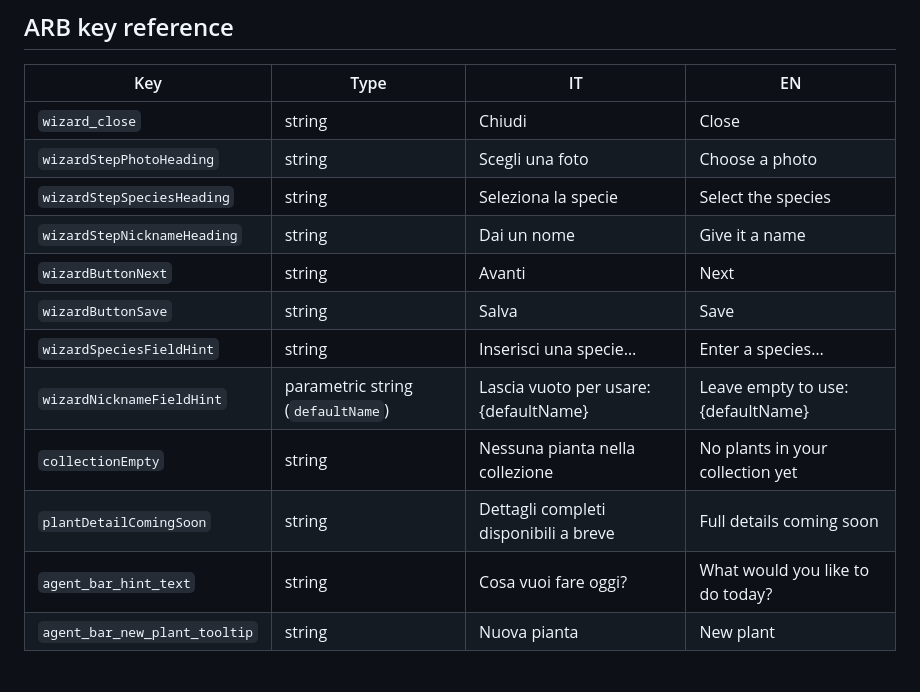
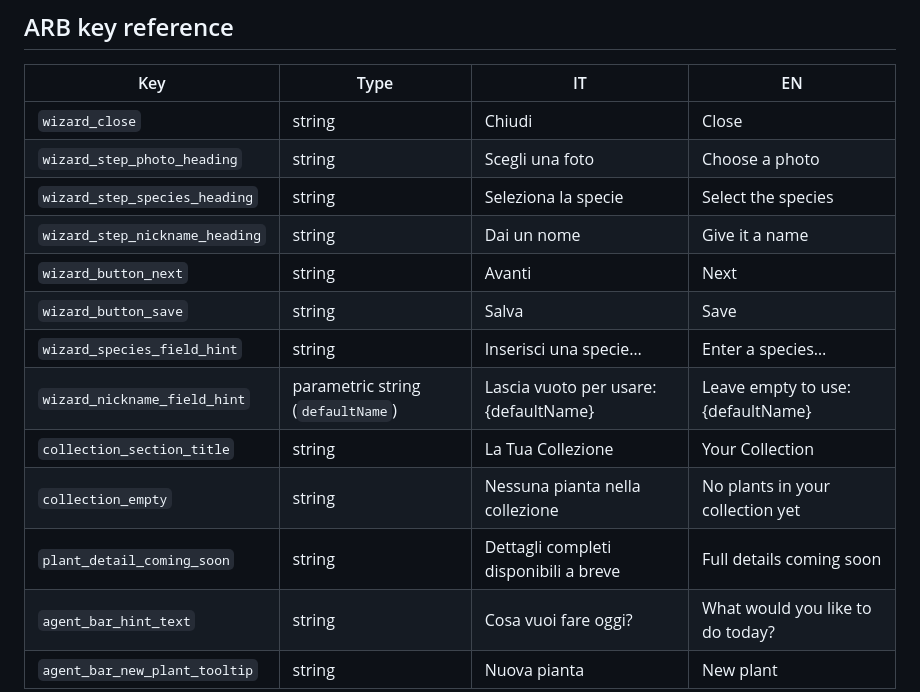
Before and after one commit to FedericoLaggiard/zeimoto, a Markdown page: docs/i18n/feature_en.md, the part around the change. Rendered like a GitHub page; blank space fills up the shorter version.

```diff
--- a/docs/i18n/feature_en.md
+++ b/docs/i18n/feature_en.md
@@ -48,15 +48,16 @@ MaterialApp.router(
 | Key | Type | IT | EN |
 |-----|------|----|----|
 | `wizard_close` | string | Chiudi | Close |
-| `wizardStepPhotoHeading` | string | Scegli una foto | Choose a photo |
-| `wizardStepSpeciesHeading` | string | Seleziona la specie | Select the species |
-| `wizardStepNicknameHeading` | string | Dai un nome | Give it a name |
-| `wizardButtonNext` | string | Avanti | Next |
-| `wizardButtonSave` | string | Salva | Save |
-| `wizardSpeciesFieldHint` | string | Inserisci una specie… | Enter a species… |
-| `wizardNicknameFieldHint` | parametric string (`defaultName`) | Lascia vuoto per usare: {defaultName} | Leave empty to use: {defaultName} || `collectionSectionTitle` | string | La Tua Collezione | Your Collection |
-| `collectionEmpty` | string | Nessuna pianta nella collezione | No plants in your collection yet |
-| `plantDetailComingSoon` | string | Dettagli completi disponibili a breve | Full details coming soon |
+| `wizard_step_photo_heading` | string | Scegli una foto | Choose a photo |
+| `wizard_step_species_heading` | string | Seleziona la specie | Select the species |
+| `wizard_step_nickname_heading` | string | Dai un nome | Give it a name |
+| `wizard_button_next` | string | Avanti | Next |
+| `wizard_button_save` | string | Salva | Save |
+| `wizard_species_field_hint` | string | Inserisci una specie… | Enter a species… |
+| `wizard_nickname_field_hint` | parametric string (`defaultName`) | Lascia vuoto per usare: {defaultName} | Leave empty to use: {defaultName} |
+| `collection_section_title` | string | La Tua Collezione | Your Collection |
+| `collection_empty` | string | Nessuna pianta nella collezione | No plants in your collection yet |
+| `plant_detail_coming_soon` | string | Dettagli completi disponibili a breve | Full details coming soon |
 | `agent_bar_hint_text` | string | Cosa vuoi fare oggi? | What would you like to do today? |
 | `agent_bar_new_plant_tooltip` | string | Nuova pianta | New plant |
 ---
```
Also changed, not shown: docs/i18n/feature_it.md (+11 -10 lines).
